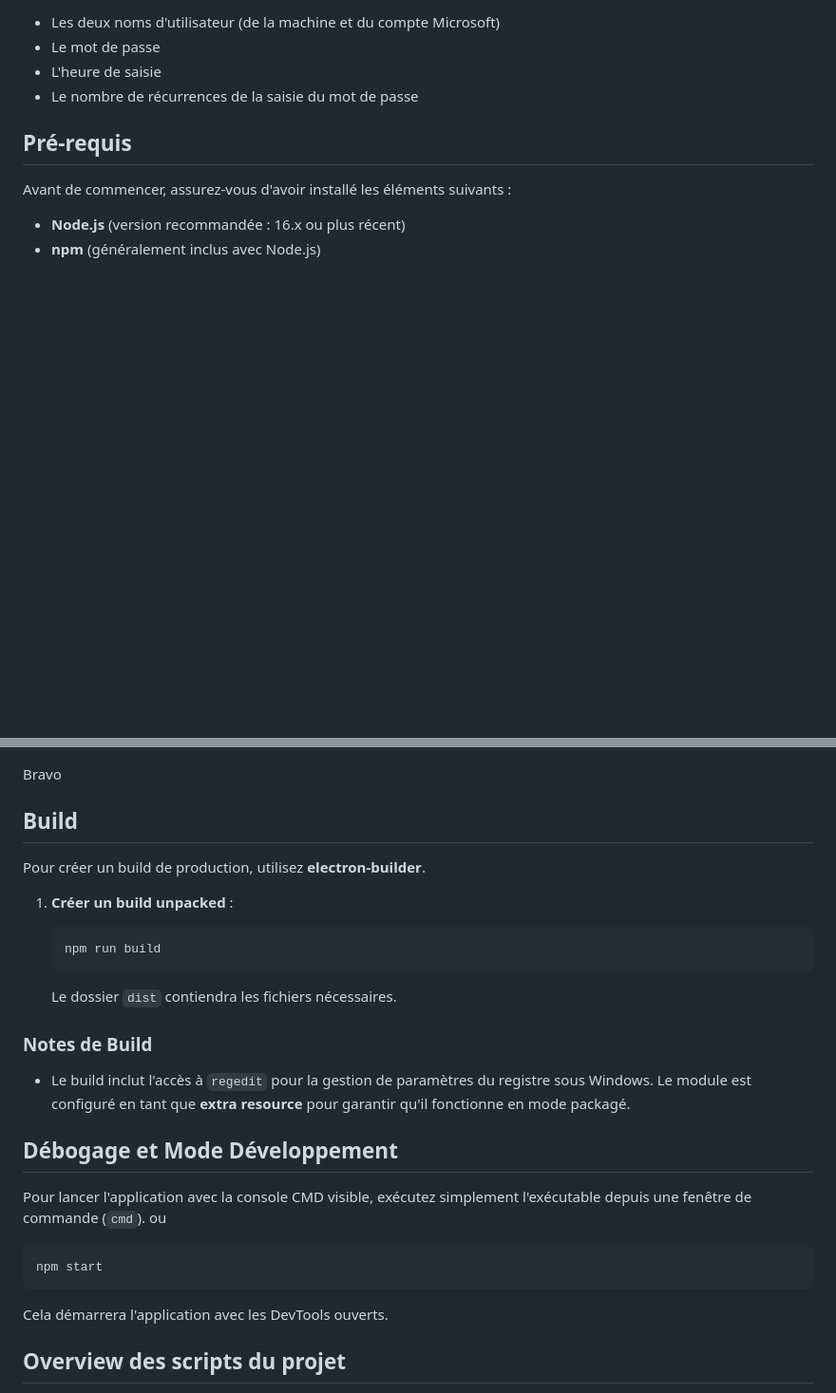
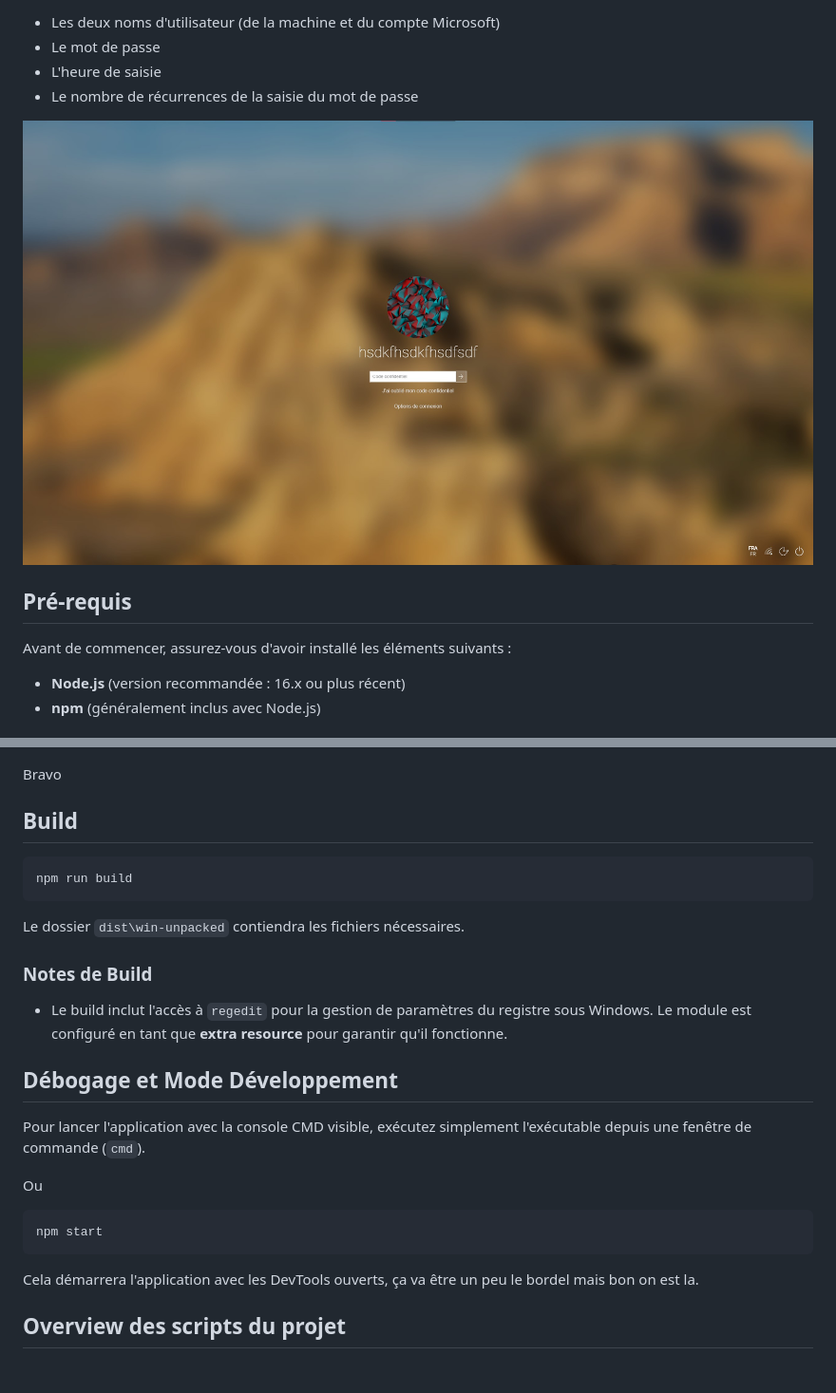
Before and after one commit to Hmidoukourouk/WDLS, a Markdown page: README.md, 2 parts joined by grey strips. Shown: that part at 95% size. Drawn GitHub-style; pictures changed too: imgs/login.jpg (added); blank space fills up the shorter version.

````diff
--- a/README.md
+++ b/README.md
@@ -30,6 +33,8 @@ KundeskaLockScreenChan est un lockscreen portable conçu pour être lancé depui
 - Le mot de passe
 - L'heure de saisie
 - Le nombre de récurrences de la saisie du mot de passe
+
+![Login](imgs/login.jpg)
 
 ## Pré-requis
 
@@ -56,28 +61,25 @@ Bravo
 
 ## Build
 
-Pour créer un build de production, utilisez **electron-builder**.
-
-1. **Créer un build unpacked** :
-
    ```bash
    npm run build
    ```
 
-   Le dossier `dist` contiendra les fichiers nécessaires.
+   Le dossier `dist\win-unpacked` contiendra les fichiers nécessaires.
 
 ### Notes de Build
 
-- Le build inclut l'accès à `regedit` pour la gestion de paramètres du registre sous Windows. Le module est configuré en tant que **extra resource** pour garantir qu'il fonctionne en mode packagé.
+- Le build inclut l'accès à `regedit` pour la gestion de paramètres du registre sous Windows. Le module est configuré en tant que **extra resource** pour garantir qu'il fonctionne.
 
 ## Débogage et Mode Développement
 
 Pour lancer l'application avec la console CMD visible, exécutez simplement l'exécutable depuis une fenêtre de commande (`cmd`).
-ou
+
+Ou
    ```bash
    npm start
    ```
-Cela démarrera l'application avec les DevTools ouverts.
+Cela démarrera l'application avec les DevTools ouverts, ça va être un peu le bordel mais bon on est la.
 
 ## Overview des scripts du projet
 
````
Also changed, not shown: other parts of README.md (+8 -5 lines), imgs/loginSelect.jpg (added), imgs/setup.jpg (added), 1 other file.
